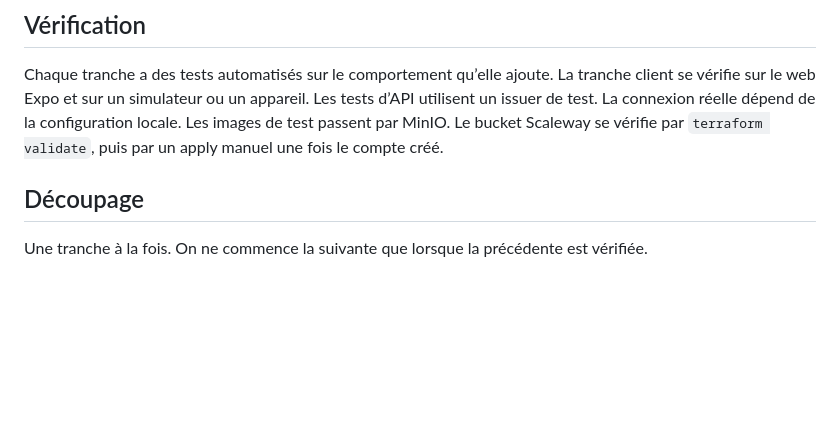
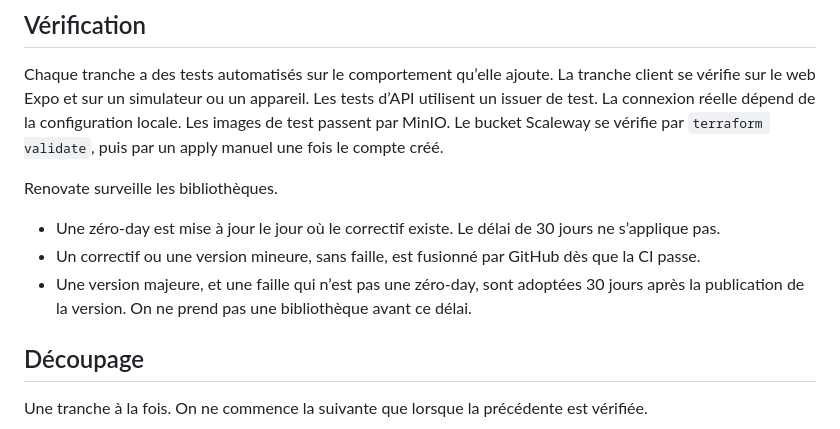
Before and after one commit to taviani/instacrane, a Markdown page: docs/sdd/spec.md, the part around the change. GitHub-like rendering; blank space fills up the shorter version.

Commit message:
docs: décrit la veille des dépendances
Une zéro-day part tout de suite, les correctifs et mineures sont fusionnés par GitHub, le reste attend 30 jours.

```diff
--- a/docs/sdd/spec.md
+++ b/docs/sdd/spec.md
@@ -139,6 +139,12 @@ La tranche stores produit des builds iOS et Android, et l’export web. La soumi
 
 Chaque tranche a des tests automatisés sur le comportement qu’elle ajoute. La tranche client se vérifie sur le web Expo et sur un simulateur ou un appareil. Les tests d’API utilisent un issuer de test. La connexion réelle dépend de la configuration locale. Les images de test passent par MinIO. Le bucket Scaleway se vérifie par `terraform validate`, puis par un apply manuel une fois le compte créé.
 
+Renovate surveille les bibliothèques.
+
+- Une zéro-day est mise à jour le jour où le correctif existe. Le délai de 30 jours ne s’applique pas.
+- Un correctif ou une version mineure, sans faille, est fusionné par GitHub dès que la CI passe.
+- Une version majeure, et une faille qui n’est pas une zéro-day, sont adoptées 30 jours après la publication de la version. On ne prend pas une bibliothèque avant ce délai.
+
 ## Découpage
 
 Une tranche à la fois. On ne commence la suivante que lorsque la précédente est vérifiée.
```
